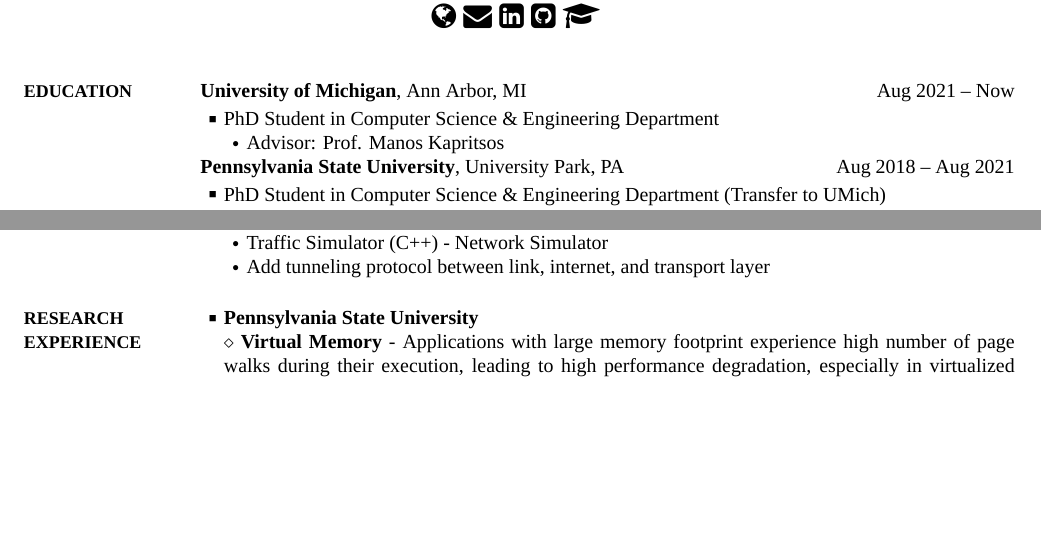
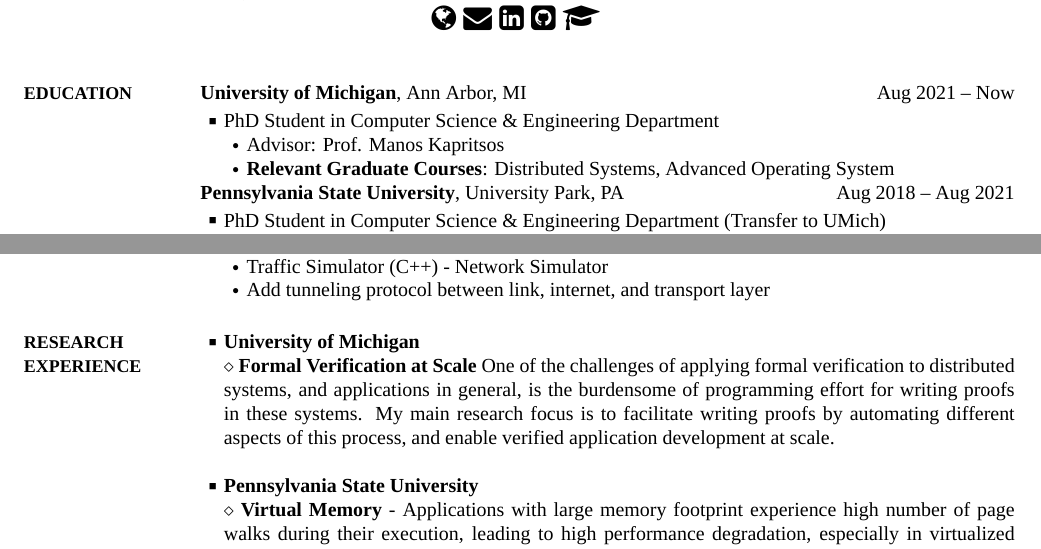
Before and after one commit to Rmin1995/arminvakil.github.io, a LaTeX CV (ArminCV/CV.tex): two parts of page 1 of 3, joined at a grey line, cut so that both start at the same text, the shorter picture padded with empty space. The pictures show the PDF file ArminCV/CV.pdf that the author committed with the source.

Commit message:
update CV

```diff
--- a/ArminCV/CV.tex
+++ b/ArminCV/CV.tex
@@ -76,6 +76,8 @@
 	Computer Science \& Engineering Department
 \SubBulletItem
 Advisor: Prof. Manos Kapritsos
+\SubBulletItem
+\textbf{Relevant Graduate Courses}: Distributed Systems, Advanced Operating System
 
 \textbf{Pennsylvania State University},
 University Park, PA
@@ -174,6 +176,13 @@
 {Research Experience}
 {PDF:ResearchExperience}
 
+\BulletItem{\textbf{University of Michigan}
+\newline
+$\diamond$
+\textbf{Formal Verification at Scale}
+One of the challenges of applying formal verification to distributed systems, and applications in general, is the burdensome of programming effort for writing proofs in these systems. My main research focus is to facilitate writing proofs by automating different aspects of this process, and enable verified application development at scale.
+\newline
+}
 \BulletItem{\textbf{Pennsylvania State University}
 \newline
 $\diamond$
```
Also changed, not shown: ArminCV/CV.pdf, 1 other file.
